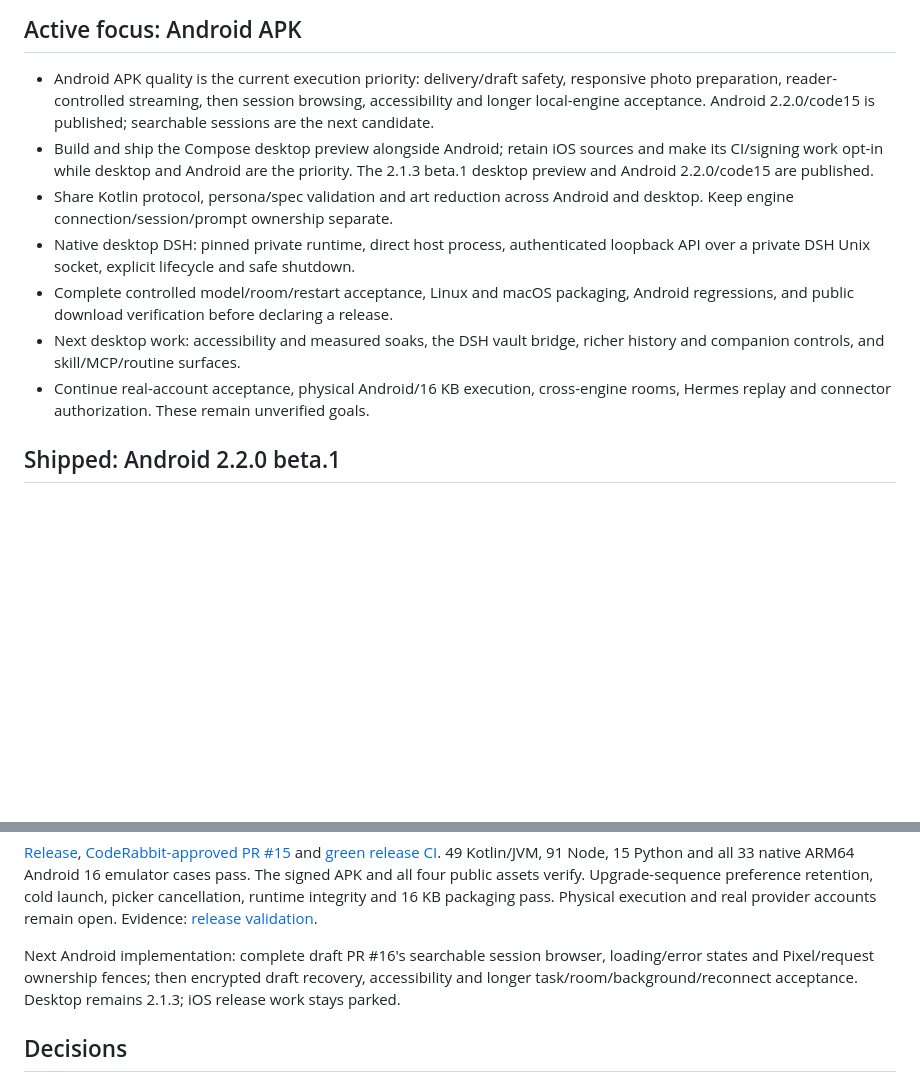
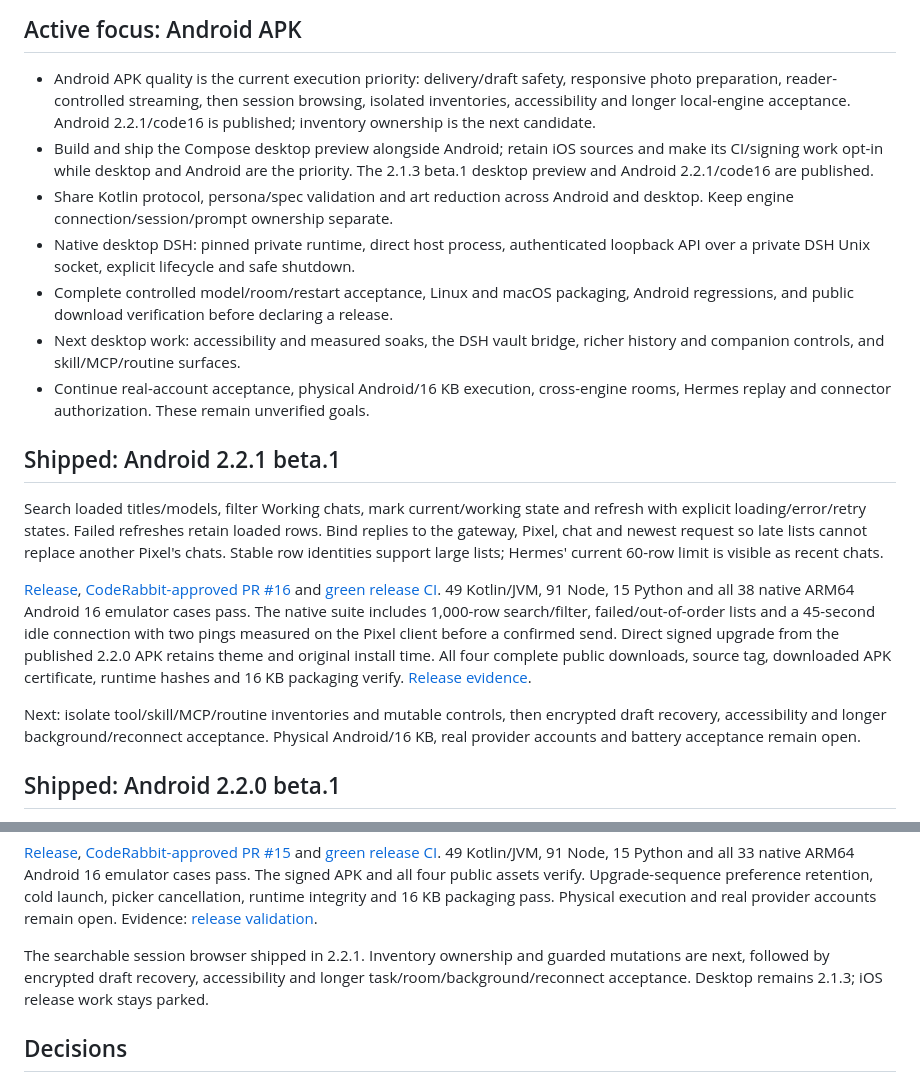
Before and after one commit to wckdboy/niobium, a Markdown page: PLAN.md, 2 parts joined by grey strips. Drawn GitHub-style; blank space fills up the shorter version.

```diff
--- a/PLAN.md
+++ b/PLAN.md
@@ -12,11 +12,11 @@ Protocol audit: [HERMES-PARITY.md](docs/HERMES-PARITY.md).
 
 - Android APK quality is the current execution priority: delivery/draft safety,
   responsive photo preparation, reader-controlled streaming, then session
-  browsing, accessibility and longer local-engine acceptance. Android 2.2.0/code15
-  is published; searchable sessions are the next candidate.
+  browsing, isolated inventories, accessibility and longer local-engine acceptance.
+  Android 2.2.1/code16 is published; inventory ownership is the next candidate.
 - Build and ship the Compose desktop preview alongside Android; retain iOS sources
   and make its CI/signing work opt-in while desktop and Android are the priority.
-  The 2.1.3 beta.1 desktop preview and Android 2.2.0/code15 are published.
+  The 2.1.3 beta.1 desktop preview and Android 2.2.1/code16 are published.
 - Share Kotlin protocol, persona/spec validation and art reduction across Android
   and desktop. Keep engine connection/session/prompt ownership separate.
 - Native desktop DSH: pinned private runtime, direct host process, authenticated
@@ -27,6 +27,29 @@ Protocol audit: [HERMES-PARITY.md](docs/HERMES-PARITY.md).
   richer history and companion controls, and skill/MCP/routine surfaces.
 - Continue real-account acceptance, physical Android/16 KB execution, cross-engine
   rooms, Hermes replay and connector authorization. These remain unverified goals.
+
+## Shipped: Android 2.2.1 beta.1
+
+Search loaded titles/models, filter Working chats, mark current/working state and
+refresh with explicit loading/error/retry states. Failed refreshes retain loaded
+rows. Bind replies to the gateway, Pixel, chat and newest request so late lists
+cannot replace another Pixel's chats. Stable row identities support large lists;
+Hermes' current 60-row limit is visible as recent chats.
+
+[Release](https://github.com/wckdboy/niobium/releases/tag/v2.2.1-beta.1),
+[CodeRabbit-approved PR #16](https://github.com/wckdboy/niobium/pull/16) and
+[green release CI](https://github.com/wckdboy/niobium/actions/runs/40059127669).
+49 Kotlin/JVM, 91 Node, 15 Python and all 38 native ARM64 Android 16 emulator cases
+pass. The native suite includes 1,000-row search/filter, failed/out-of-order lists
+and a 45-second idle connection with two pings measured on the Pixel client before
+a confirmed send. Direct signed upgrade from the published 2.2.0 APK retains theme
+and original install time. All four complete public downloads, source tag,
+downloaded APK certificate, runtime hashes and 16 KB packaging verify.
+[Release evidence](docs/evidence/beta221-release-validation.json).
+
+Next: isolate tool/skill/MCP/routine inventories and mutable controls, then encrypted
+draft recovery, accessibility and longer background/reconnect acceptance. Physical
+Android/16 KB, real provider accounts and battery acceptance remain open.
 
 ## Shipped: Android 2.2.0 beta.1
 
@@ -61,9 +84,9 @@ preference retention, cold launch, picker cancellation, runtime integrity and
 16 KB packaging pass. Physical execution and real provider accounts remain open.
 Evidence: [release validation](docs/evidence/beta220-release-validation.json).
 
-Next Android implementation: complete draft PR #16's searchable session browser,
-loading/error states and Pixel/request ownership fences; then encrypted draft
-recovery, accessibility and longer task/room/background/reconnect acceptance.
+The searchable session browser shipped in 2.2.1. Inventory ownership and guarded
+mutations are next, followed by encrypted draft recovery, accessibility and longer
+task/room/background/reconnect acceptance.
 Desktop remains 2.1.3; iOS release work stays parked.
 
 ## Decisions
```
Also changed, not shown: README.md (+17 -12 lines), docs/TESTING.md (+19 -0 lines), docs/evidence/beta221-android-chats.png (added), docs/evidence/beta221-android-settings-dark.png (added), 5 other files.
